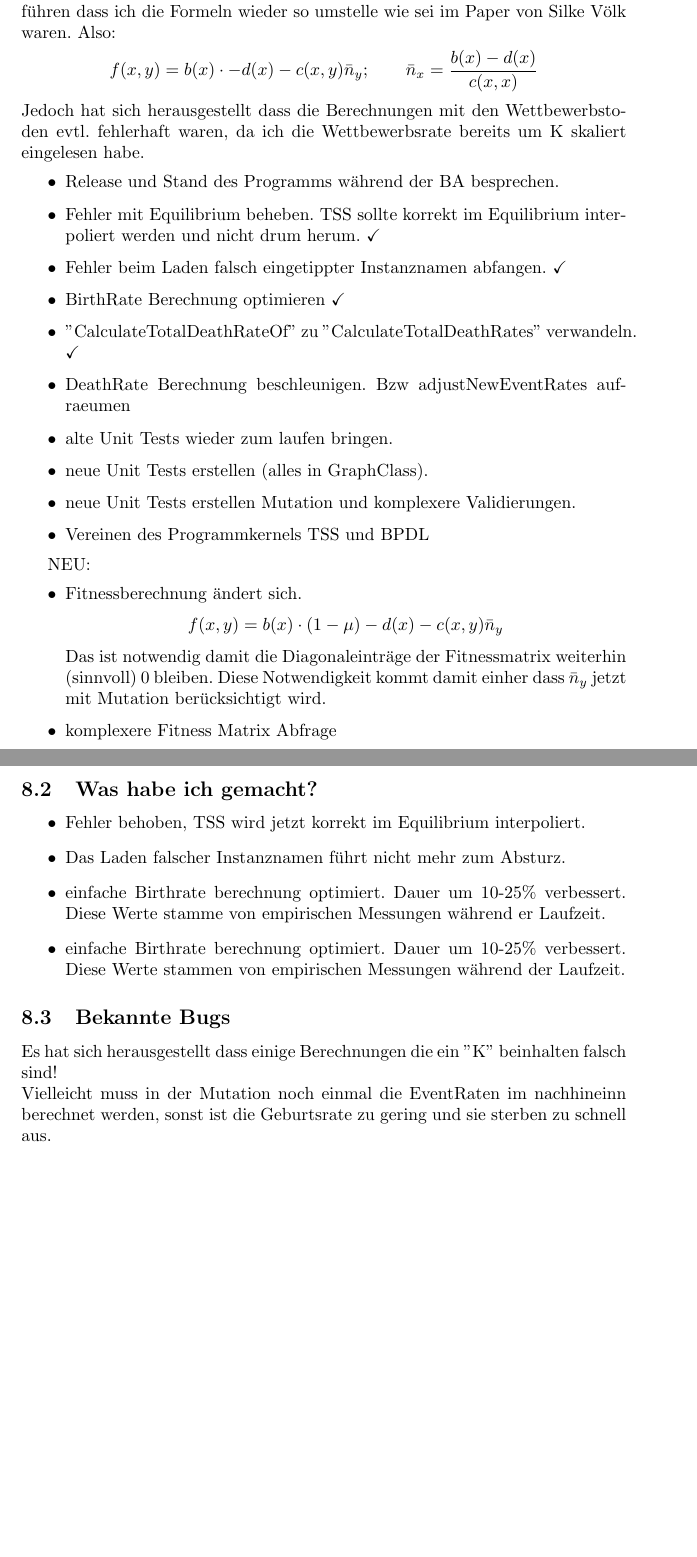
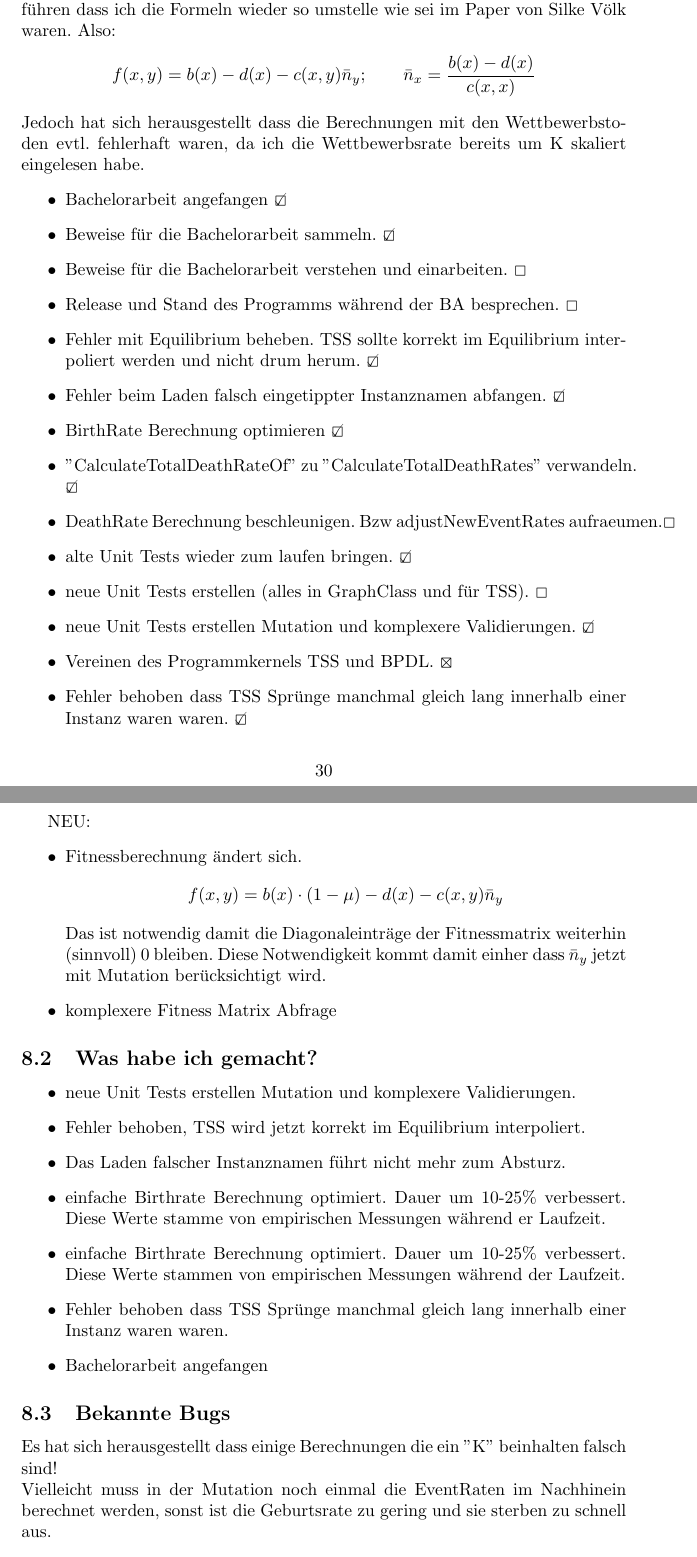
Before and after one commit to ChaseN7/Thesis, a LaTeX document (Documentation/Summery/Summery.tex): two parts of pages 30 and 31 of 33, joined at a grey line, cut so that both start at the same text, the shorter picture padded with empty space. The pictures show the PDF file Documentation/Summery/Summery.pdf that the author committed with the source.

Commit message:
Neue Checkboxen hinzugefügt. Außerdem um einige kleine Punkte im geplant und gemacht part erweitert.

```diff
--- a/Documentation/Summery/Summery.tex
+++ b/Documentation/Summery/Summery.tex
@@ -655,16 +656,9 @@ Zu Beginn möchte ich jedoch nochmal kurz eine etwas andere Darstellung des zule
 	Reden über Fitnessberechnung. $ K = 100; \mu = 0.1 $ das heißt für $ \mu_K = 0.1 \cdot \frac{1}{100\cdot \sqrt{100}} = 0.0001$. Da wir aber eine Berechnung durchführen die theoretisch unabhängig von K sein sollte würde ich erstmal $ \bar{\mu}_K = \mu_K \cdot K = 0.01 $ verwenden.
 	\[ f(x,y) = b(x) \cdot (1 - \bar{\mu}_K) - d(x) - c(x,y)\bar{n}_y; \qquad \bar{n}_x = \frac{b(x)(1-\bar{\mu}_K) - d(x)}{c(x,x)}\]
 	Ich habe jetzt einige Änderungen eingeführt die alle Berechnungen darauf zurück führen dass ich die Formeln wieder so umstelle wie sei im Paper von Silke Völk waren. Also:
-	\[ f(x,y) = b(x) \cdot - d(x) - c(x,y)\bar{n}_y; \qquad \bar{n}_x = \frac{b(x) - d(x)}{c(x,x)}\]
+	\[ f(x,y) = b(x) - d(x) - c(x,y)\bar{n}_y; \qquad \bar{n}_x = \frac{b(x) - d(x)}{c(x,x)}\]
 	Jedoch hat sich herausgestellt dass die Berechnungen mit den Wettbewerbstoden evtl. fehlerhaft waren, da ich die Wettbewerbsrate bereits um K skaliert eingelesen habe.
 	\begin{itemize}
-		\item Release und Stand des Programms während der BA besprechen.
-		\item Fehler mit Equilibrium beheben. TSS sollte korrekt im Equilibrium interpoliert werden und nicht drum herum. \checkmark
-		\item Fehler beim Laden falsch eingetippter Instanznamen abfangen. \checkmark
-		\item BirthRate Berechnung optimieren \checkmark
-		\item "{}CalculateTotalDeathRateOf"{} zu "{}CalculateTotalDeathRates"{} verwandeln. \checkmark
-		\item DeathRate Berechnung beschleunigen. Bzw adjustNewEventRates aufraeumen
-		\item alte Unit Tests wieder zum laufen bringen.
-		\item neue Unit Tests erstellen (alles in GraphClass).
-		\item neue Unit Tests erstellen Mutation und komplexere Validierungen.
-		\item Vereinen des Programmkernels TSS und BPDL
+		\item Bachelorarbeit angefangen \CheckedBox
+		\item Beweise f"ur die Bachelorarbeit sammeln. \CheckedBox
+		\item Beweise f"ur die Bachelorarbeit verstehen und einarbeiten. \Square
@@ -671,3 +668,11 @@ Zu Beginn möchte ich jedoch nochmal kurz eine etwas andere Darstellung des zule
+		\item BirthRate Berechnung optimieren \CheckedBox
+		\item "{}CalculateTotalDeathRateOf"{} zu "{}CalculateTotalDeathRates"{} verwandeln. \CheckedBox
+		\item DeathRate Berechnung beschleunigen. Bzw adjustNewEventRates aufraeumen.\Square
+		\item alte Unit Tests wieder zum laufen bringen. \CheckedBox
+		\item neue Unit Tests erstellen (alles in GraphClass und f"ur TSS). \Square
+		\item neue Unit Tests erstellen Mutation und komplexere Validierungen. \CheckedBox
+		\item Vereinen des Programmkernels TSS und BPDL. \XBox
+		\item Fehler behoben dass TSS Spr"unge manchmal gleich lang innerhalb einer Instanz waren waren. \CheckedBox
 	\end{itemize}
 
 	NEU:
@@ -680,14 +685,17 @@ Zu Beginn möchte ich jedoch nochmal kurz eine etwas andere Darstellung des zule
 
 \subsection{Was habe ich gemacht?}
 	\begin{itemize}
+		\item neue Unit Tests erstellen Mutation und komplexere Validierungen.
 		\item Fehler behoben, TSS wird jetzt korrekt im Equilibrium interpoliert.
 		\item Das Laden falscher Instanznamen führt nicht mehr zum Absturz.
-		\item einfache Birthrate berechnung optimiert. Dauer um 10-25\% verbessert. Diese Werte stamme von empirischen Messungen während er Laufzeit.
-		\item einfache Birthrate berechnung optimiert. Dauer um 10-25\% verbessert. Diese Werte stammen von empirischen Messungen während der Laufzeit.
+		\item einfache Birthrate Berechnung optimiert. Dauer um 10-25\% verbessert. Diese Werte stamme von empirischen Messungen während er Laufzeit.
+		\item einfache Birthrate Berechnung optimiert. Dauer um 10-25\% verbessert. Diese Werte stammen von empirischen Messungen während der Laufzeit.
+		\item Fehler behoben dass TSS Spr"unge manchmal gleich lang innerhalb einer Instanz waren waren.
+		\item Bachelorarbeit angefangen
 	\end{itemize}
 \subsection{Bekannte Bugs}
 	Es hat sich herausgestellt dass einige Berechnungen die ein "{}K"{} beinhalten falsch sind!\\
-	Vielleicht muss in der Mutation noch einmal die EventRaten im nachhineinn berechnet werden, sonst ist die Geburtsrate zu gering und sie sterben zu schnell aus.
+	Vielleicht muss in der Mutation noch einmal die EventRaten im Nachhinein berechnet werden, sonst ist die Geburtsrate zu gering und sie sterben zu schnell aus.
 
 
 \section{Weitere geplante Punkte}
```
Also changed, not shown: Documentation/Summery/Summery.pdf, Documentation/Summery/Summery.tex (5 more changed lines).
